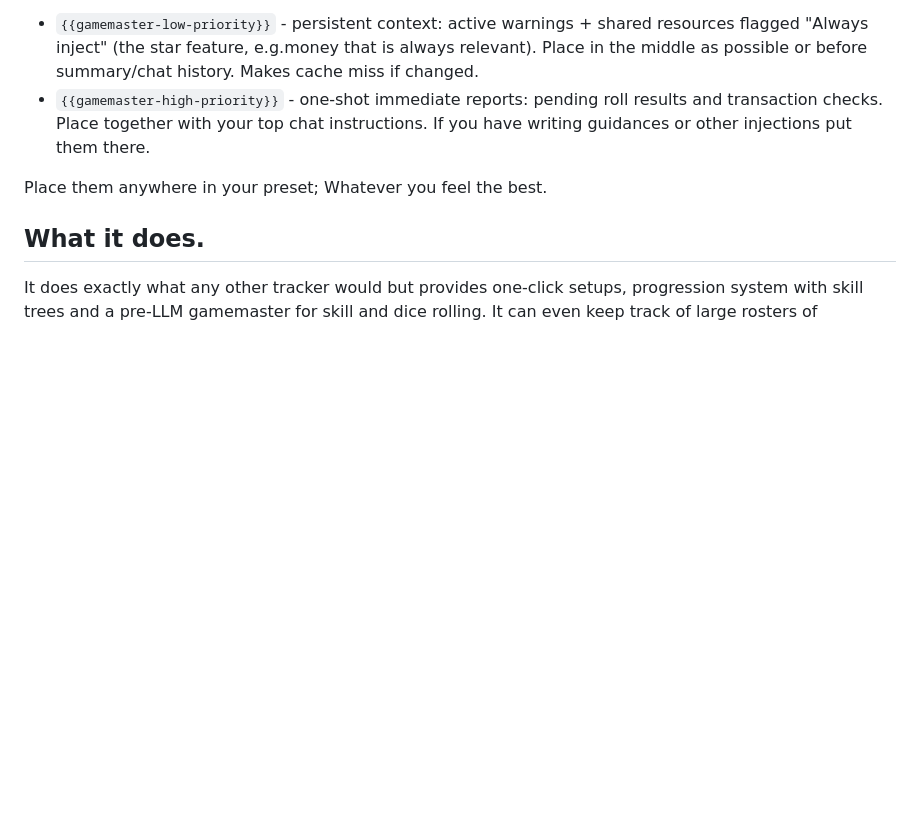
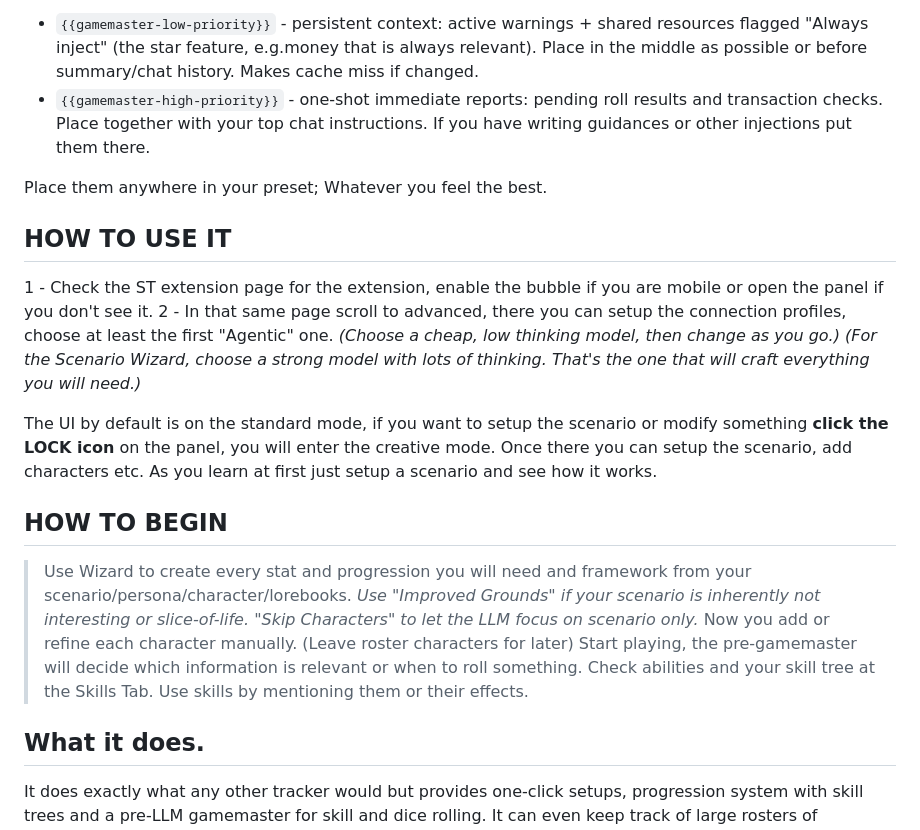
Before and after one commit to closuretxt/game-manager-st, a Markdown page: README.md, the part around the change. Drawn GitHub-style; blank space fills up the shorter version.

Commit message:
- Update Readme

```diff
--- a/README.md
+++ b/README.md
@@ -21,6 +21,22 @@ This extension DOES NOT inject content by itself. It just exposes macros and exp
 - `{{gamemaster-high-priority}}` - one-shot immediate reports: pending roll results and transaction checks. Place together with your top chat instructions. If you have writing guidances or other injections put them there.
 
 Place them anywhere in your preset; Whatever you feel the best.
+
+## HOW TO USE IT
+1 - Check the ST extension page for the extension, enable the bubble if you are mobile or open the panel if you don't see it.
+2 - In that same page scroll to advanced, there you can setup the connection profiles, choose at least the first "Agentic" one.
+*(Choose a cheap, low thinking model, then change as you go.)*
+*(For the Scenario Wizard, choose a strong model with lots of thinking. That's the one that will craft everything you will need.)*
+
+The UI by default is on the standard mode, if you want to setup the scenario or modify something **click the LOCK icon** on the panel, you will enter the creative mode. Once there you can setup the scenario, add characters etc. As you learn at first just setup a scenario and see how it works.
+
+## HOW TO BEGIN
+> Use Wizard to create every stat and progression you will need and framework from your scenario/persona/character/lorebooks.
+*Use "Improved Grounds" if your scenario is inherently not interesting or slice-of-life.*
+*"Skip Characters" to let the LLM focus on scenario only.*
+> Now you add or refine each character manually. (Leave roster characters for later)
+> Start playing, the pre-gamemaster will decide which information is relevant or when to roll something.
+> Check abilities and your skill tree at the Skills Tab. Use skills by mentioning them or their effects.
 
 ## What it does.
 It does exactly what any other tracker would but provides one-click setups, progression system with skill trees and a pre-LLM gamemaster for skill and dice rolling. It can even keep track of large rosters of characters by moving them across Party and Roster states.
```
